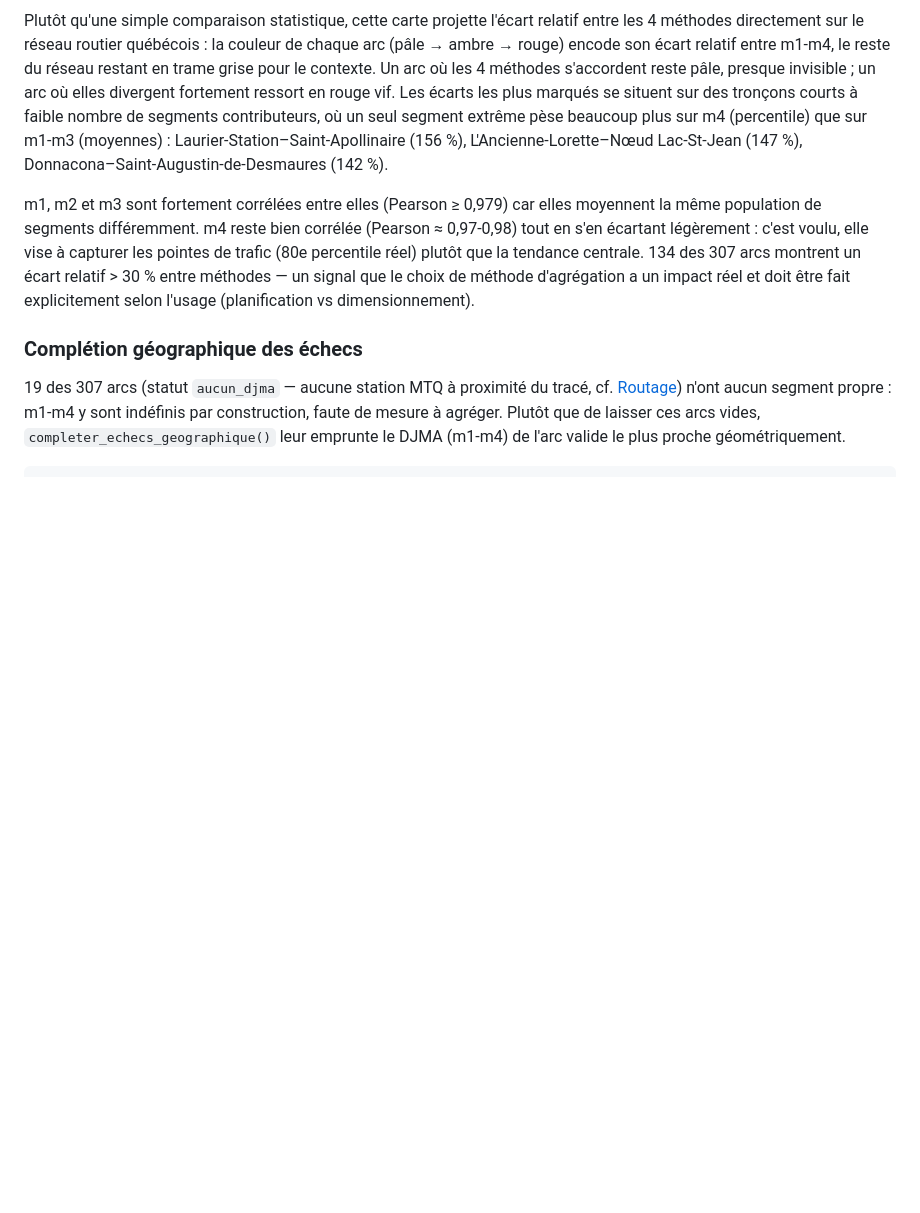
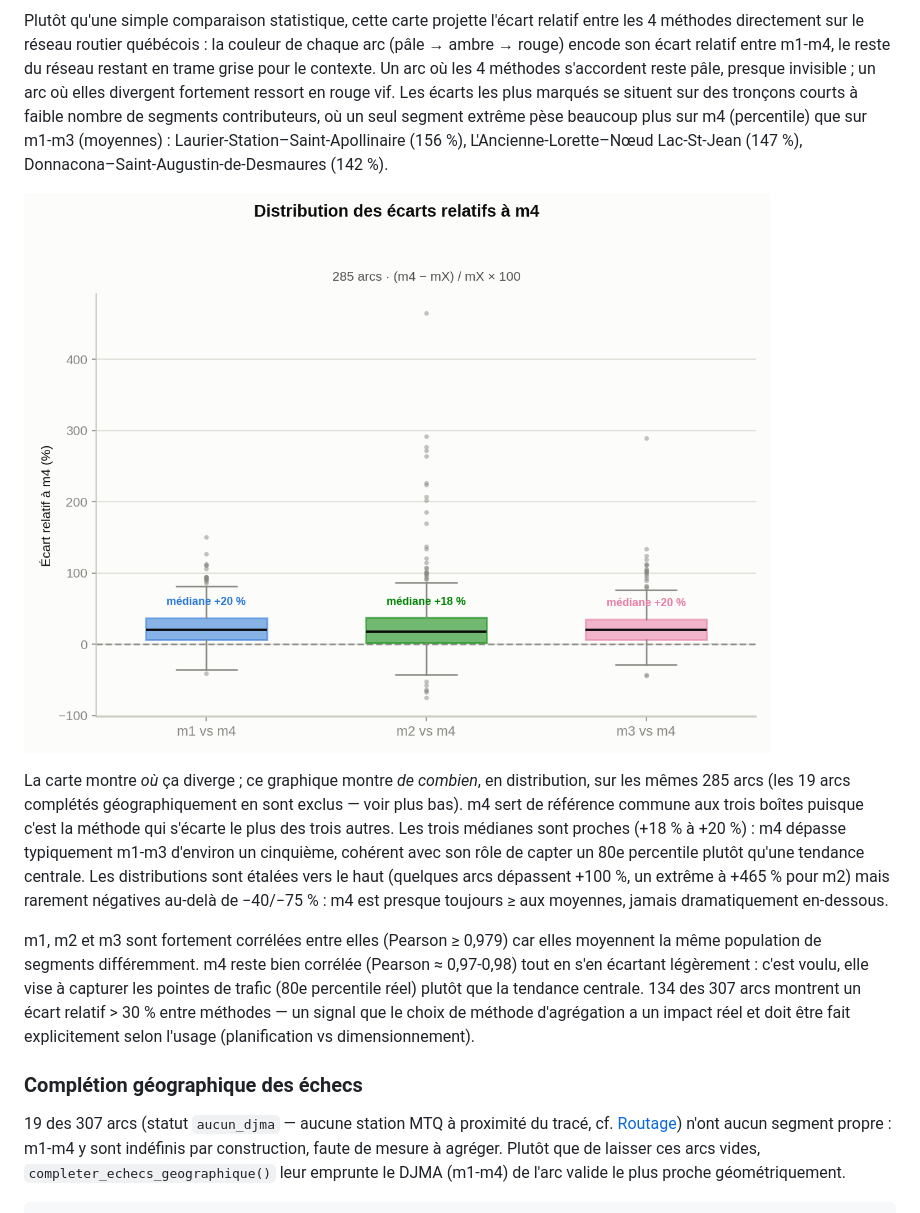
Before and after one commit to akrambouznad789-cyber/projet-resilience-cirano, a Markdown page: docs/methodes.md, the part around the change. GitHub-like rendering; pictures changed too: figures/boites_ecarts_methodes.png (added); blank space fills up the shorter version.

```diff
--- a/docs/methodes.md
+++ b/docs/methodes.md
@@ -40,6 +40,10 @@ def calculer_m4(segments, percentile=0.80):
 
 Plutôt qu'une simple comparaison statistique, cette carte projette l'écart relatif entre les 4 méthodes directement sur le réseau routier québécois : la couleur de chaque arc (pâle → ambre → rouge) encode son écart relatif entre m1-m4, le reste du réseau restant en trame grise pour le contexte. Un arc où les 4 méthodes s'accordent reste pâle, presque invisible ; un arc où elles divergent fortement ressort en rouge vif. Les écarts les plus marqués se situent sur des tronçons courts à faible nombre de segments contributeurs, où un seul segment extrême pèse beaucoup plus sur m4 (percentile) que sur m1-m3 (moyennes) : Laurier-Station–Saint-Apollinaire (156 %), L'Ancienne-Lorette–Nœud Lac-St-Jean (147 %), Donnacona–Saint-Augustin-de-Desmaures (142 %).
 
+![Boîtes à moustaches — écarts relatifs à m4](../figures/boites_ecarts_methodes.png)
+
+La carte montre *où* ça diverge ; ce graphique montre *de combien*, en distribution, sur les mêmes 285 arcs (les 19 arcs complétés géographiquement en sont exclus — voir plus bas). m4 sert de référence commune aux trois boîtes puisque c'est la méthode qui s'écarte le plus des trois autres. Les trois médianes sont proches (+18 % à +20 %) : m4 dépasse typiquement m1-m3 d'environ un cinquième, cohérent avec son rôle de capter un 80e percentile plutôt qu'une tendance centrale. Les distributions sont étalées vers le haut (quelques arcs dépassent +100 %, un extrême à +465 % pour m2) mais rarement négatives au-delà de −40/−75 % : m4 est presque toujours ≥ aux moyennes, jamais dramatiquement en-dessous.
+
 m1, m2 et m3 sont fortement corrélées entre elles (Pearson ≥ 0,979) car elles moyennent la même population de segments différemment. m4 reste bien corrélée (Pearson ≈ 0,97-0,98) tout en s'en écartant légèrement : c'est voulu, elle vise à capturer les pointes de trafic (80e percentile réel) plutôt que la tendance centrale. 134 des 307 arcs montrent un écart relatif > 30 % entre méthodes — un signal que le choix de méthode d'agrégation a un impact réel et doit être fait explicitement selon l'usage (planification vs dimensionnement).
 
 ### Complétion géographique des échecs
```
Also changed, not shown: 1 other file.
